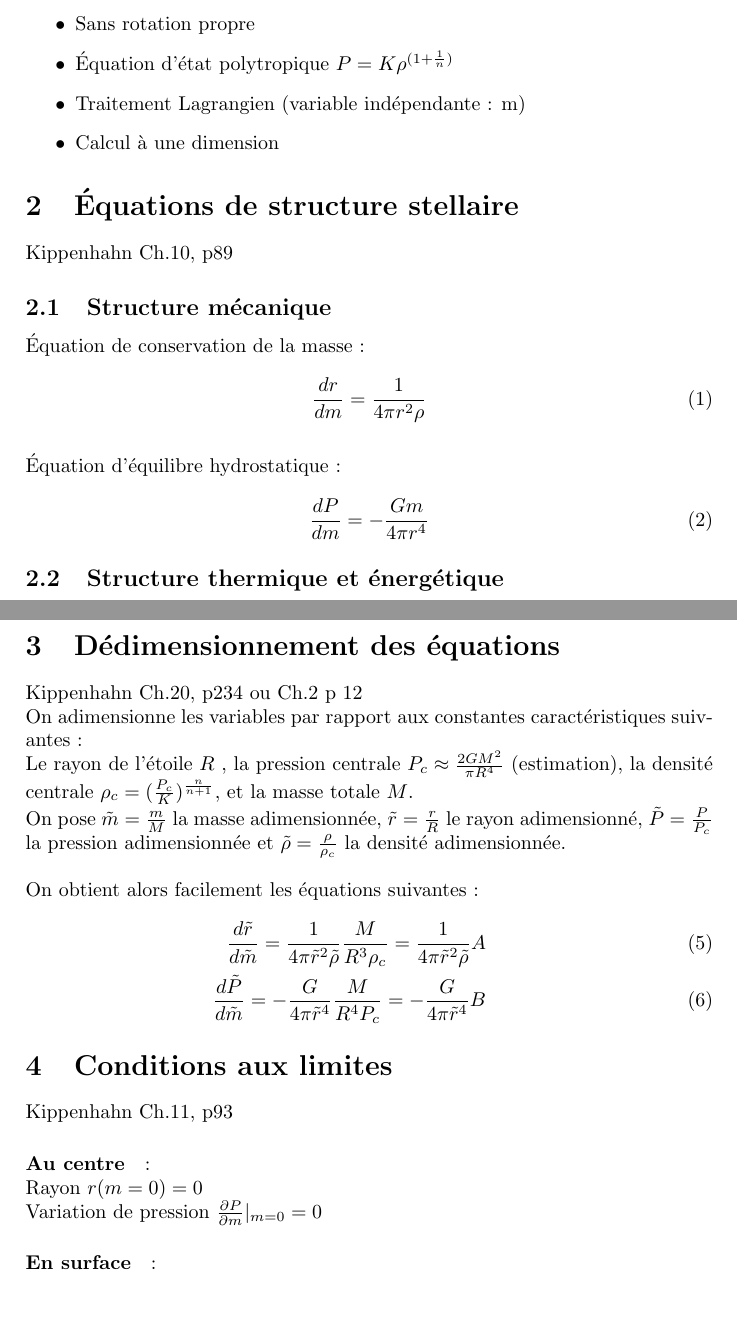
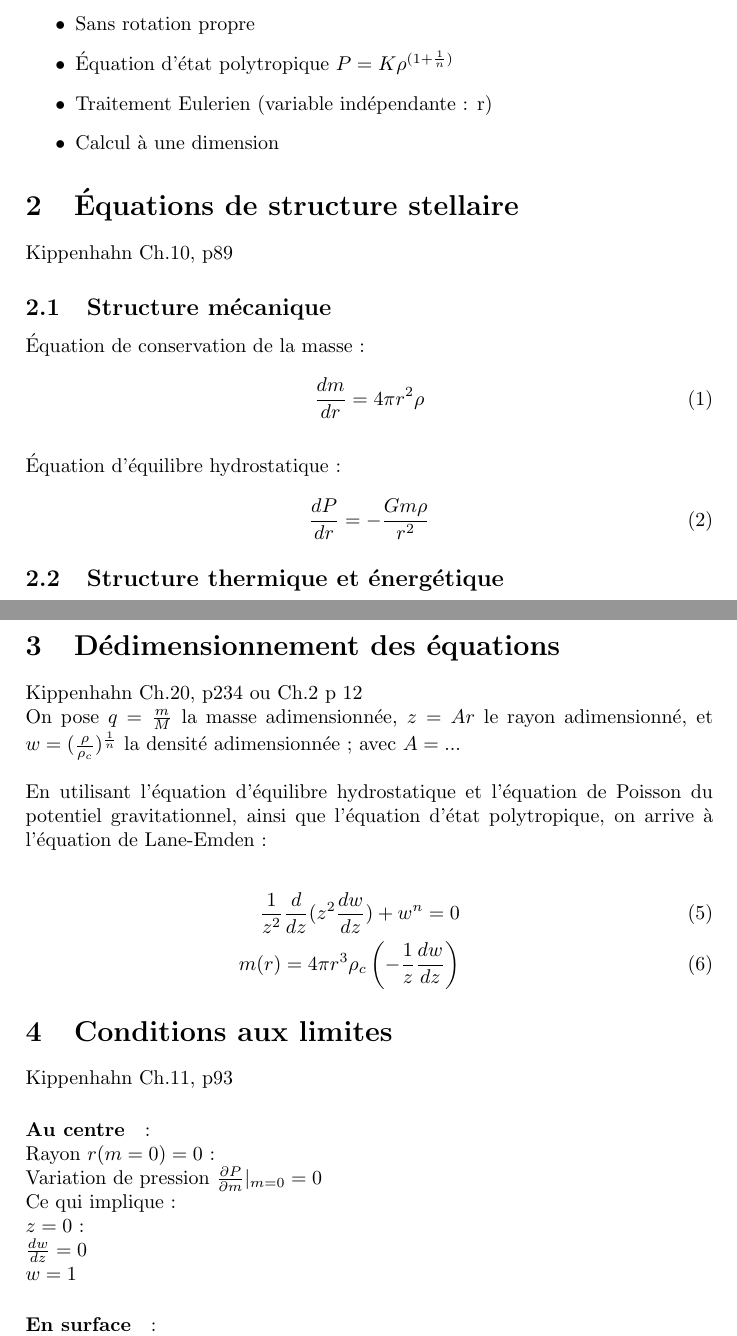
Before and after one commit to leoesnault/Structure_Stellaire, a LaTeX document (Notes_et_Discretisation.tex): two parts of pages 2 and 3 of 4, joined at a grey line, cut so that both start at the same text, the shorter picture padded with empty space. Compiled offline with pdfLaTeX.

Commit message:
Mise à jour .tex Équations de Lane Emden

```diff
--- a/Notes_et_Discretisation.tex
+++ b/Notes_et_Discretisation.tex
@@ -24,7 +24,7 @@ Un exemple de résolution des équations de Lane-Endem pour les naines blanches
 \item Chimiquement homogène
 \item Sans rotation propre
 \item Équation d'état polytropique $ P = K \rho^{(1+\frac{1}{n})} $
-\item Traitement Lagrangien (variable indépendante : m)
+\item Traitement Eulerien (variable indépendante : r)
 \item Calcul à une dimension
 \end{list}
 
@@ -33,12 +33,12 @@ Kippenhahn Ch.10, p89
 \subsection{Structure mécanique}
 Équation de conservation de la masse :
 \begin{equation}
-\frac{d r}{d m} = \frac{1}{4 \pi r^2 \rho}
+\frac{d m}{d r} = 4 \pi r^2 \rho
 \end{equation}
 \\
 Équation d'équilibre hydrostatique :
 \begin{equation}
-\frac{d P}{d m} = - \frac{G m}{4 \pi r^4}
+\frac{d P}{d r} = - \frac{G m \rho}{r^2}
 \end{equation}
 \subsection{Structure thermique et énergétique}
 \textbf{Équations découplées de la structure mécanique dans le cas d'une équation d'état polytropique. Ces équations ne sont donc pas considérées dans un premier temps.}\\
@@ -56,25 +56,29 @@ Kippenhahn Ch.10, p89
 
 \section{Dédimensionnement des équations}
 Kippenhahn Ch.20, p234 ou Ch.2 p 12\\
-On adimensionne les variables par rapport aux constantes caractéristiques suivantes :\\
-Le rayon de l'étoile $R$ , la pression centrale $P_c \approx \frac{2 G M^2}{\pi R^4}$ (estimation), la densité centrale $\rho_c =(\frac{P_c}{K})^{\frac{n}{n+1}}$, et la masse totale $M$. \\
-On pose $\tilde{m}=\frac{m}{M}$ la masse adimensionnée, $\tilde{r}=\frac{r}{R}$ le rayon adimensionné, $\tilde{P}=\frac{P}{P_c}$ la pression adimensionnée et $\tilde{\rho}=\frac{\rho}{\rho_c}$ la densité adimensionnée. \\
+%On adimensionne les variables par rapport aux constantes caractéristiques suivantes :\\
+%Le rayon de l'étoile $R$ , la pression centrale $P_c \approx \frac{2 G M^2}{\pi R^4}$ (estimation), la densité centrale $\rho_c =(\frac{P_c}{K})^{\frac{n}{n+1}}$, et la masse totale $M$. \\
+On pose $q=\frac{m}{M}$ la masse adimensionnée, $z=A r$ le rayon adimensionné, et $w=(\frac{\rho}{\rho_c})^{\frac{1}{n}}$ la densité adimensionnée ; avec $A=...$ \\
 \\
-On obtient alors facilement les équations suivantes :
+En utilisant l'équation d'équilibre hydrostatique et l'équation de Poisson du potentiel gravitationnel, ainsi que l'équation d'état polytropique, on arrive à l'équation de Lane-Emden :\\
 \begin{eqnarray}
-\frac{d \tilde{r}}{d \tilde{m}}=\frac{1}{4 \pi \tilde{r}^2 \tilde{\rho}} \frac{M}{R^3 \rho_c} =\frac{1}{4 \pi \tilde{r}^2 \tilde{\rho}} A\\
-\frac{d \tilde{P}}{d \tilde{m}}=-\frac{G}{4 \pi \tilde{r}^4} \frac{M}{R^4 P_c} =-\frac{G}{4 \pi \tilde{r}^4} B
+\frac{1}{z^2}\frac{d}{dz}(z^2 \frac{d w}{dz}) + w^n=0\\
+m(r)=4 \pi r^3 \rho_c \left(- \frac{1}{z} \frac{dw}{dz}\right)
 \end{eqnarray}
-
 
 \section{Conditions aux limites}
 Kippenhahn Ch.11, p93
 \paragraph{Au centre}: \\
 %Flux d'énergie $l(m=0)=0$\\
-Rayon $r(m=0)=0$\\
-Variation de pression $\frac{\partial P}{\partial m}\vert_{m=0} = 0$
+Rayon $r(m=0)=0$ : \\
+Variation de pression $\frac{\partial P}{\partial m}\vert_{m=0} = 0$\\
+Ce qui implique :\\
+$z=0$ :\\
+$\frac{dw}{dz}=0$\\
+$w=1$
 %Variation de température $\frac{\partial T}{\partial m}\vert_{m=0} = 0$\\
 
 \paragraph{En surface}: \\
-Pression $P(m=M)=0$
+Pression $P(m=M)=0$\\
+
 %Température $T(m=M)=0$\\
```
Also changed, not shown: Notes_et_Discretisation.pdf, Notes_et_Discretisation.tex (1 more changed lines).
